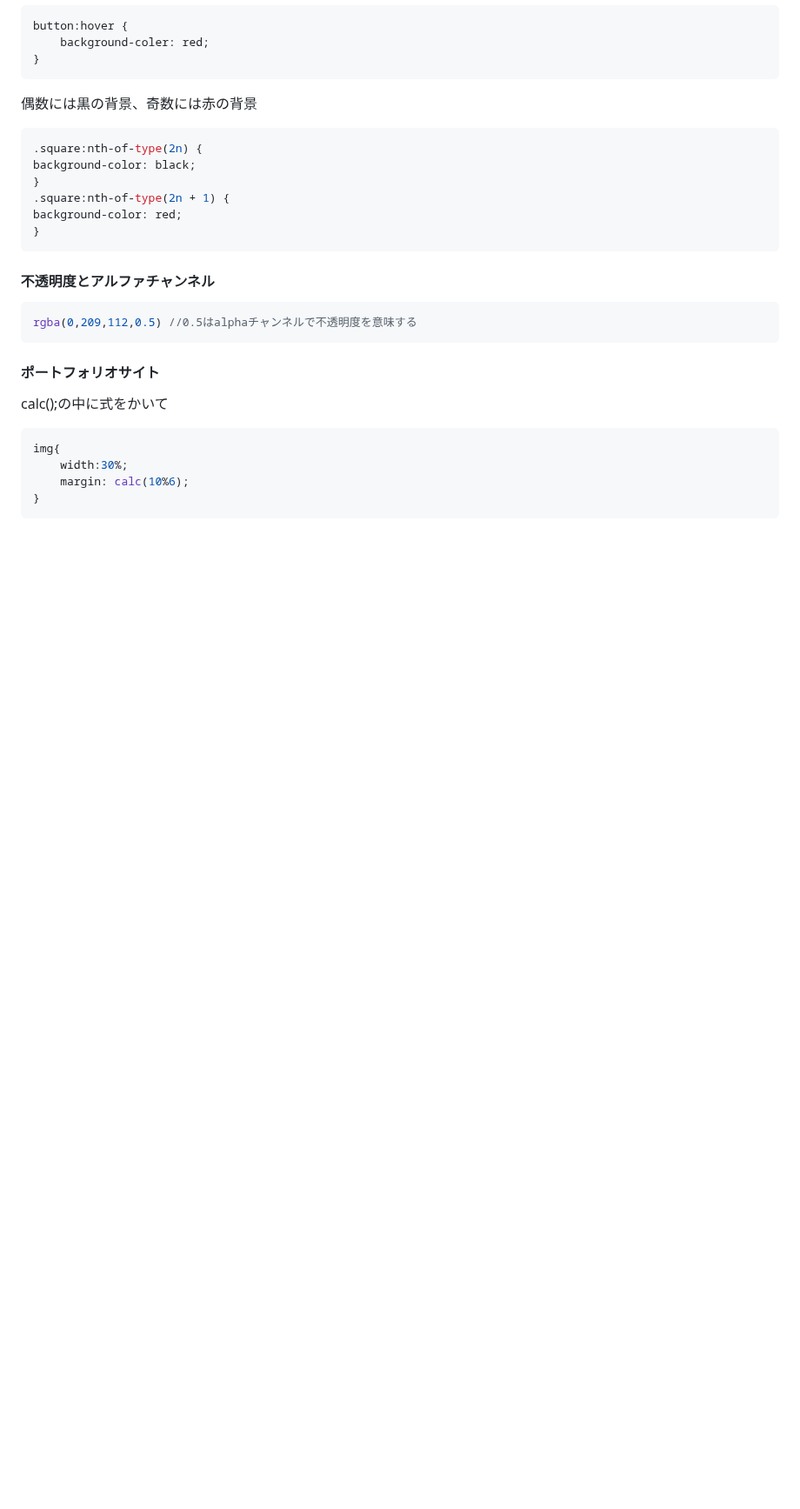
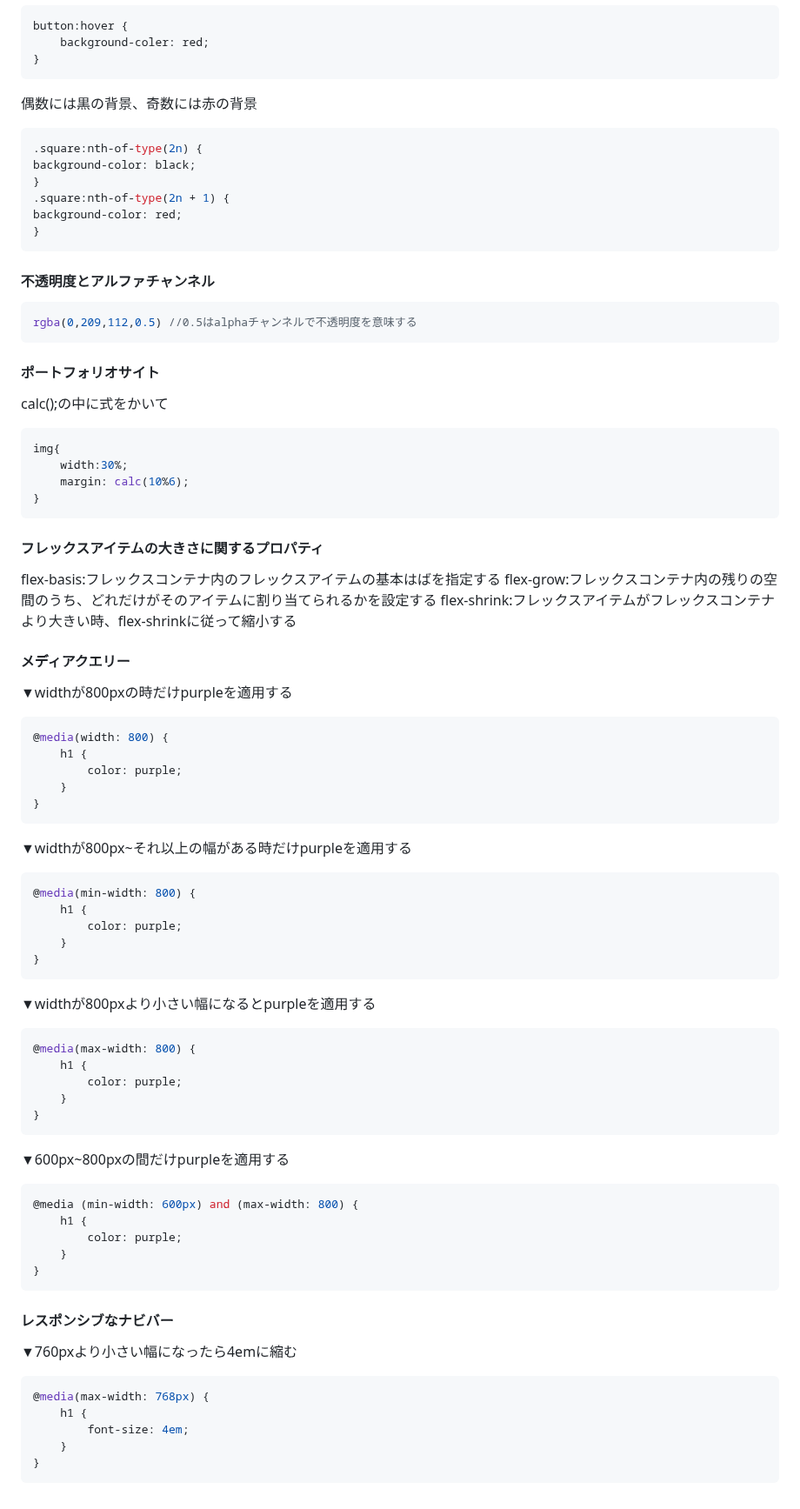
Before and after one commit to nyanchu-0000/udemy-memo, a Markdown page: readme.md, the part around the change. Shown at 87% size. Drawn GitHub-style; blank space fills up the shorter version.

Commit message:
レスポンシブなナビバーまで追加

````diff
--- a/readme.md
+++ b/readme.md
@@ -3632,3 +3632,49 @@ img{
     margin: calc(10%6);
 }
 ```
+#### フレックスアイテムの大きさに関するプロパティ
+flex-basis:フレックスコンテナ内のフレックスアイテムの基本はばを指定する
+flex-grow:フレックスコンテナ内の残りの空間のうち、どれだけがそのアイテムに割り当てられるかを設定する
+flex-shrink:フレックスアイテムがフレックスコンテナより大きい時、flex-shrinkに従って縮小する
+#### メディアクエリー
+▼widthが800pxの時だけpurpleを適用する
+```javascript
+@media(width: 800) {
+    h1 {
+        color: purple;
+    }
+}
+```
+▼widthが800px~それ以上の幅がある時だけpurpleを適用する
+```javascript
+@media(min-width: 800) {
+    h1 {
+        color: purple;
+    }
+}
+```
+▼widthが800pxより小さい幅になるとpurpleを適用する
+```javascript
+@media(max-width: 800) {
+    h1 {
+        color: purple;
+    }
+}
+```
+▼600px~800pxの間だけpurpleを適用する
+```javascript
+@media (min-width: 600px) and (max-width: 800) {
+    h1 {
+        color: purple;
+    }
+}
+```
+#### レスポンシブなナビバー
+▼760pxより小さい幅になったら4emに縮む
+```javascript
+@media(max-width: 768px) {
+    h1 {
+        font-size: 4em;
+    }
+}
+```
````
